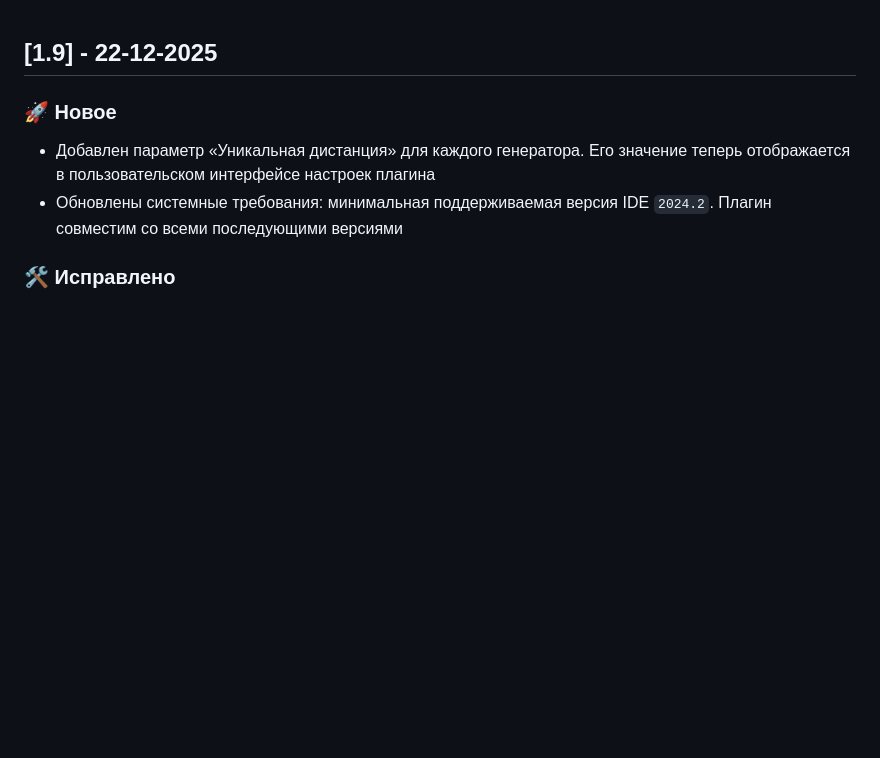
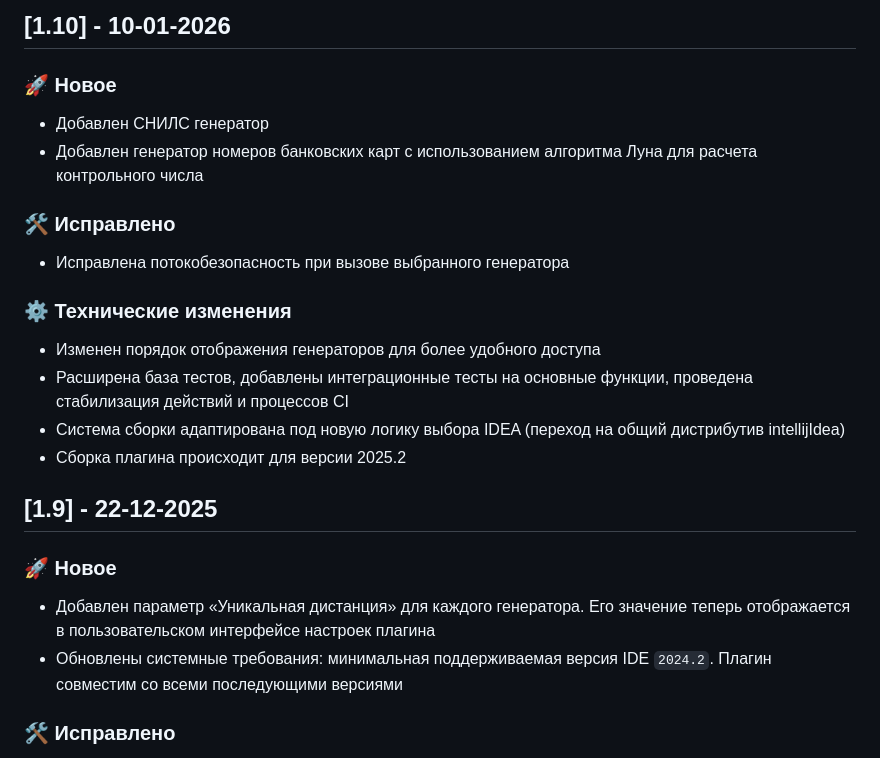
Before and after one commit to DmitryEm506/Ru-BizGen, a Markdown page: CHANGELOG.md, the part around the change. Rendered like a GitHub page; blank space fills up the shorter version.

```diff
--- a/CHANGELOG.md
+++ b/CHANGELOG.md
@@ -1,3 +1,21 @@
+## [1.10] - 10-01-2026
+
+### 🚀 Новое
+
+- Добавлен СНИЛС генератор
+- Добавлен генератор номеров банковских карт с использованием алгоритма Луна для расчета контрольного числа
+
+### 🛠 Исправлено
+
+- Исправлена потокобезопасность при вызове выбранного генератора
+
+### ⚙️ Технические изменения
+
+- Изменен порядок отображения генераторов для более удобного доступа
+- Расширена база тестов, добавлены интеграционные тесты на основные функции, проведена стабилизация действий и процессов CI
+- Система сборки адаптирована под новую логику выбора IDEA (переход на общий дистрибутив intellijIdea)
+- Сборка плагина происходит для версии 2025.2
+
 ## [1.9] - 22-12-2025
 
 ### 🚀 Новое
```
Also changed, not shown: README.md (+29 -16 lines), .github/img/fromGenerateGroup.png (deleted), .github/img/generators.png, .github/img/main.gif, .github/img/settings.png, 4 other files.
